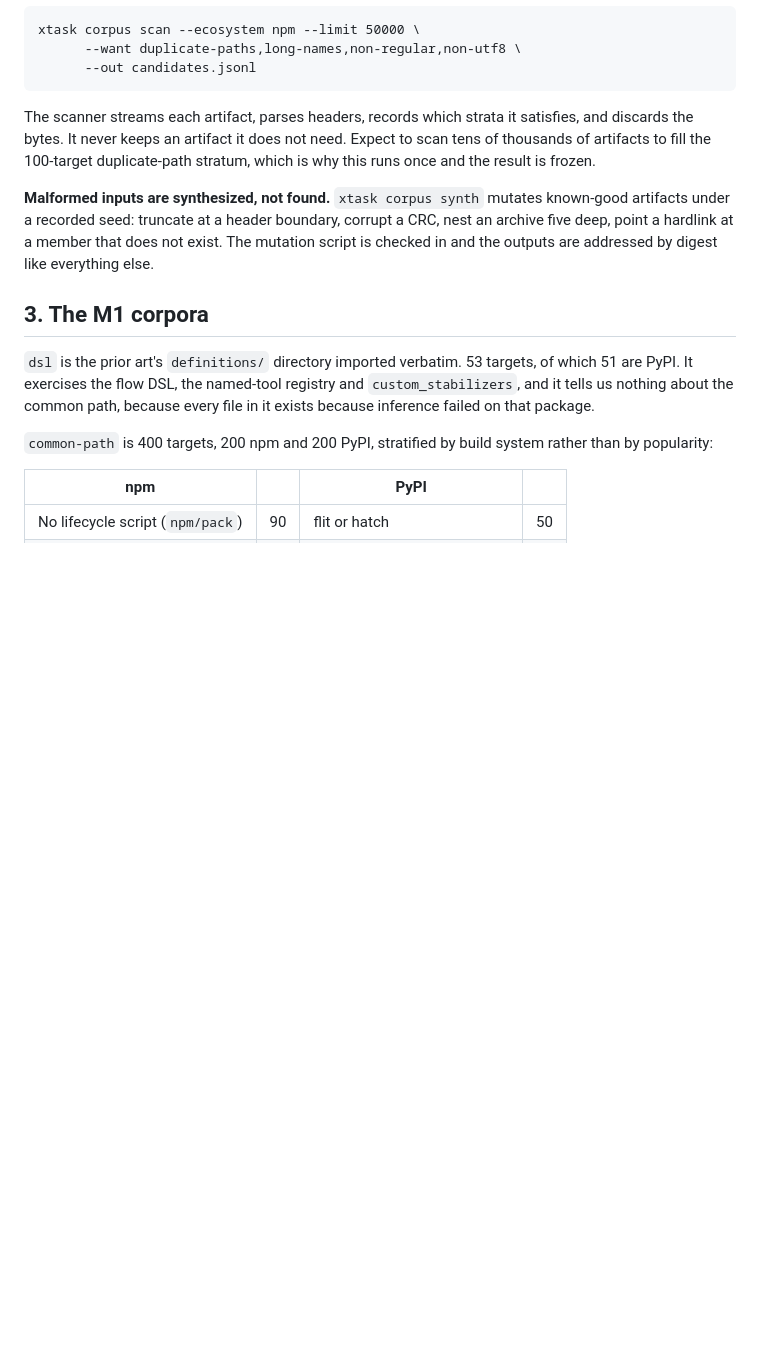
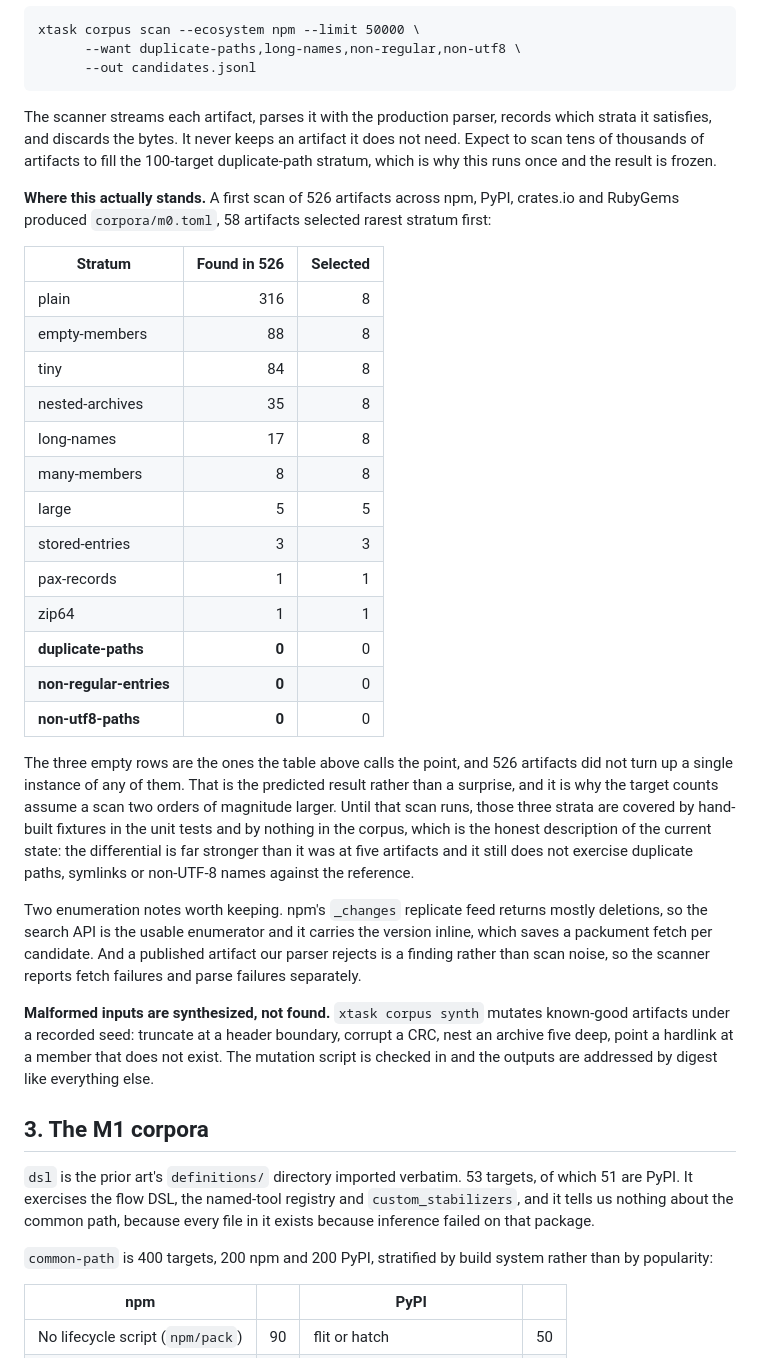
Before and after one commit to scovetta/trigon, a Markdown page: docs/15-corpora.md, the part around the change. Drawn GitHub-style; blank space fills up the shorter version.

Commit message:
docs/15: what the first corpus scan actually found
Three strata the section calls the point came back empty across 526 artifacts:
duplicate-paths, non-regular-entries and non-utf8-paths. That is what the target
counts predicted, and saying so is better than a table of intentions next to a
corpus that does not meet them.

Co-Authored-By: Claude Opus 5 (1M context) <noreply@anthropic.com>
Claude-Session: https://claude.ai/code/session_01WF31CzqSFR9GyS9xonkeT3

````diff
--- a/docs/15-corpora.md
+++ b/docs/15-corpora.md
@@ -89,9 +89,42 @@ xtask corpus scan --ecosystem npm --limit 50000 \
       --out candidates.jsonl
 ```
 
-The scanner streams each artifact, parses headers, records which strata it satisfies, and discards
-the bytes. It never keeps an artifact it does not need. Expect to scan tens of thousands of artifacts
-to fill the 100-target duplicate-path stratum, which is why this runs once and the result is frozen.
+The scanner streams each artifact, parses it with the production parser, records which strata it
+satisfies, and discards the bytes. It never keeps an artifact it does not need. Expect to scan tens
+of thousands of artifacts to fill the 100-target duplicate-path stratum, which is why this runs once
+and the result is frozen.
+
+**Where this actually stands.** A first scan of 526 artifacts across npm, PyPI, crates.io and
+RubyGems produced `corpora/m0.toml`, 58 artifacts selected rarest stratum first:
+
+| Stratum | Found in 526 | Selected |
+|---|---:|---:|
+| plain | 316 | 8 |
+| empty-members | 88 | 8 |
+| tiny | 84 | 8 |
+| nested-archives | 35 | 8 |
+| long-names | 17 | 8 |
+| many-members | 8 | 8 |
+| large | 5 | 5 |
+| stored-entries | 3 | 3 |
+| pax-records | 1 | 1 |
+| zip64 | 1 | 1 |
+| **duplicate-paths** | **0** | 0 |
+| **non-regular-entries** | **0** | 0 |
+| **non-utf8-paths** | **0** | 0 |
+
+The three empty rows are the ones the table above calls the point, and 526 artifacts did not turn up
+a single instance of any of them. That is the predicted result rather than a surprise, and it is why
+the target counts assume a scan two orders of magnitude larger. Until that scan runs, those three
+strata are covered by hand-built fixtures in the unit tests and by nothing in the corpus, which is
+the honest description of the current state: the differential is far stronger than it was at five
+artifacts and it still does not exercise duplicate paths, symlinks or non-UTF-8 names against the
+reference.
+
+Two enumeration notes worth keeping. npm's `_changes` replicate feed returns mostly deletions, so
+the search API is the usable enumerator and it carries the version inline, which saves a packument
+fetch per candidate. And a published artifact our parser rejects is a finding rather than scan noise,
+so the scanner reports fetch failures and parse failures separately.
 
 **Malformed inputs are synthesized, not found.** `xtask corpus synth` mutates known-good artifacts
 under a recorded seed: truncate at a header boundary, corrupt a CRC, nest an archive five deep, point
````
